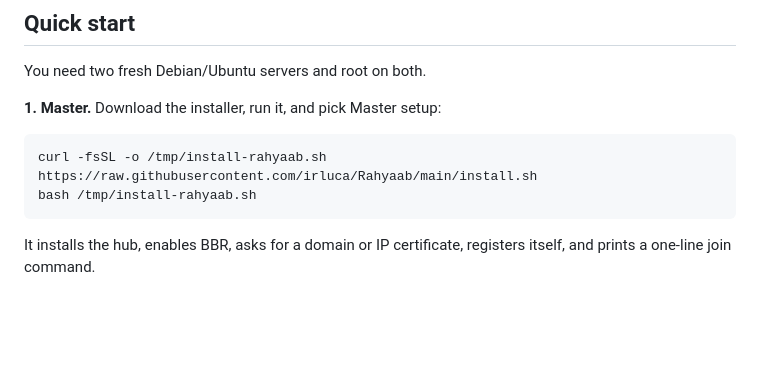
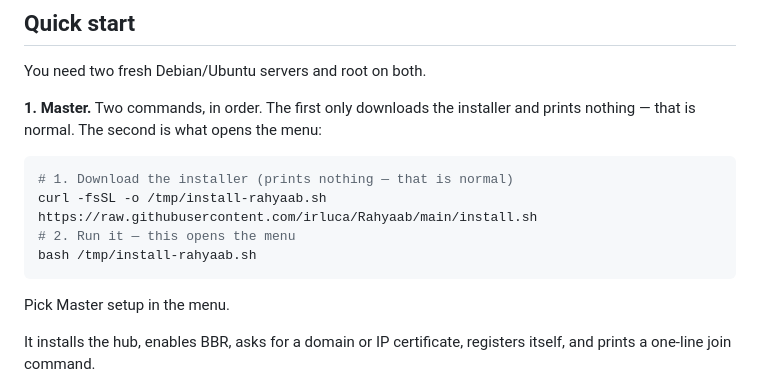
Before and after one commit to irluca/Rahyaab, a Markdown page: README.md, the part around the change. Rendered like a GitHub page; blank space fills up the shorter version.

Commit message:
docs: spell out the two install commands (download is silent, bash opens the menu)

````diff
--- a/README.md
+++ b/README.md
@@ -29,12 +29,16 @@ One rule above all: it only builds, monitors, and restores the tunnel. It never
 
 You need two fresh Debian/Ubuntu servers and root on both.
 
-**1. Master.** Download the installer, run it, and pick Master setup:
+**1. Master.** Two commands, in order. The first only downloads the installer and prints nothing — that is normal. The second is what opens the menu:
 
 ```bash
+# 1. Download the installer (prints nothing — that is normal)
 curl -fsSL -o /tmp/install-rahyaab.sh https://raw.githubusercontent.com/irluca/Rahyaab/main/install.sh
+# 2. Run it — this opens the menu
 bash /tmp/install-rahyaab.sh
 ```
+
+Pick Master setup in the menu.
 
 It installs the hub, enables BBR, asks for a domain or IP certificate, registers itself, and prints a one-line join command.
 
````
